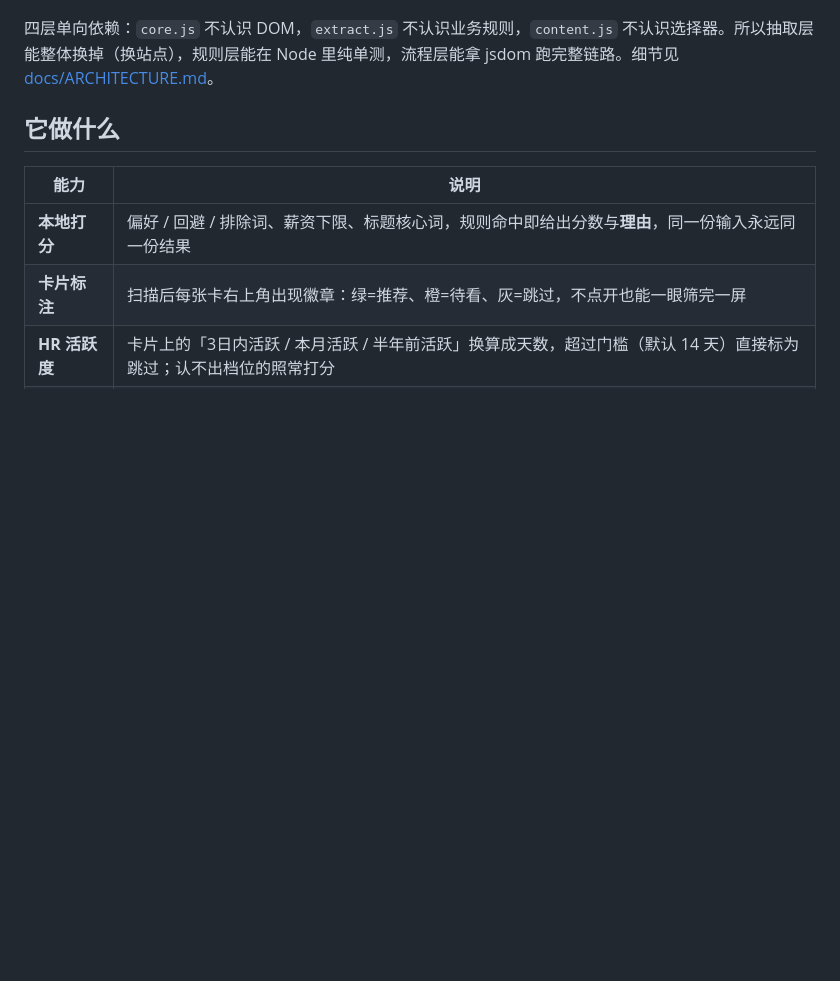
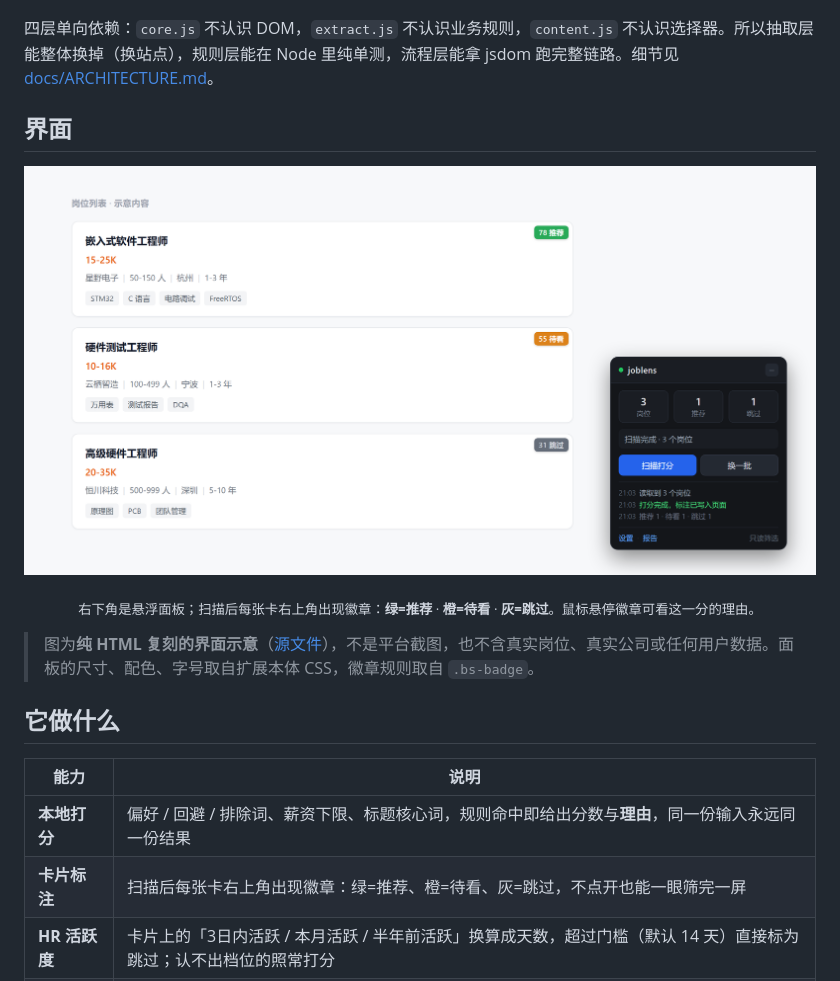
Before and after one commit to yunchuanli003/joblens, a Markdown page: README.md, the part around the change. Rendered like a GitHub page; pictures changed too: docs/assets/panel-preview.png (added); blank space fills up the shorter version.

Commit message:
docs: 补界面示意图与 README 配图
上一个提交删掉了含平台界面的 demo.png，README 此后没有一张界面图。
这次用纯 HTML 复刻，不依赖平台截图，也不含真实数据。

新增：
- docs/assets/panel-preview.html  界面示意源文件。面板的尺寸、配色、
  字号、间距全部取自 src/content.js 的 CSS 常量；徽章规则取自 .bs-badge。
  周围的岗位卡片是虚构的示意卡片。
- docs/assets/panel-preview.png   由上面的 HTML 经 Edge 无头模式渲染，
  2400×1240（2x），页面脚注故意放在视口之外，不会进图。

README 新增「界面」章节，并显式声明这是示意而非平台截图。

````diff
--- a/README.md
+++ b/README.md
@@ -26,6 +26,18 @@ flowchart LR
 ```
 
 四层单向依赖：`core.js` 不认识 DOM，`extract.js` 不认识业务规则，`content.js` 不认识选择器。所以抽取层能整体换掉（换站点），规则层能在 Node 里纯单测，流程层能拿 jsdom 跑完整链路。细节见 [docs/ARCHITECTURE.md](docs/ARCHITECTURE.md)。
+
+## 界面
+
+<p align="center">
+  <img src="docs/assets/panel-preview.png" width="820" alt="JobLens 悬浮面板与卡片徽章示意">
+</p>
+
+<p align="center">
+  <sub>右下角是悬浮面板；扫描后每张卡右上角出现徽章：<b>绿=推荐</b> · <b>橙=待看</b> · <b>灰=跳过</b>。鼠标悬停徽章可看这一分的理由。</sub>
+</p>
+
+> 图为**纯 HTML 复刻的界面示意**（[源文件](docs/assets/panel-preview.html)），不是平台截图，也不含真实岗位、真实公司或任何用户数据。面板的尺寸、配色、字号取自扩展本体 CSS，徽章规则取自 `.bs-badge`。
 
 ## 它做什么
 
````
Also changed, not shown: 1 other file.
